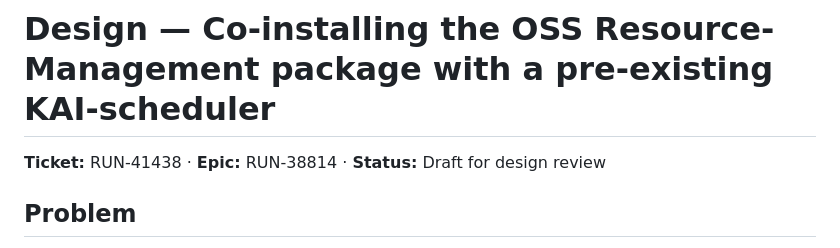
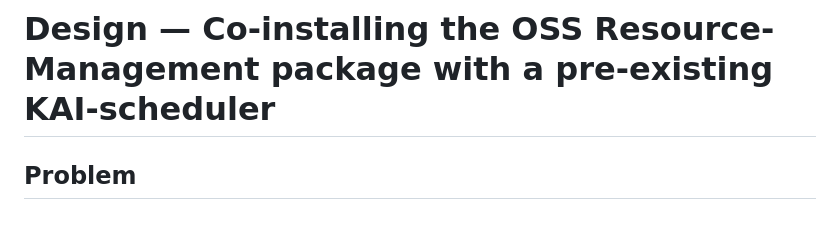
Before and after one commit to kai-scheduler/kai-resource-management, a Markdown page: docs/co-install-with-existing-kai.md, the part around the change. GitHub-like rendering; blank space fills up the shorter version.

Commit message:
lil fix Signed-off-by: Natasha Romm <nromm@nvidia.com>

```diff
--- a/docs/co-install-with-existing-kai.md
+++ b/docs/co-install-with-existing-kai.md
@@ -1,6 +1,4 @@
 # Design — Co-installing the OSS Resource-Management package with a pre-existing KAI-scheduler
-
-**Ticket:** RUN-41438 · **Epic:** RUN-38814 · **Status:** Draft for design review
 
 ## Problem
 
```
